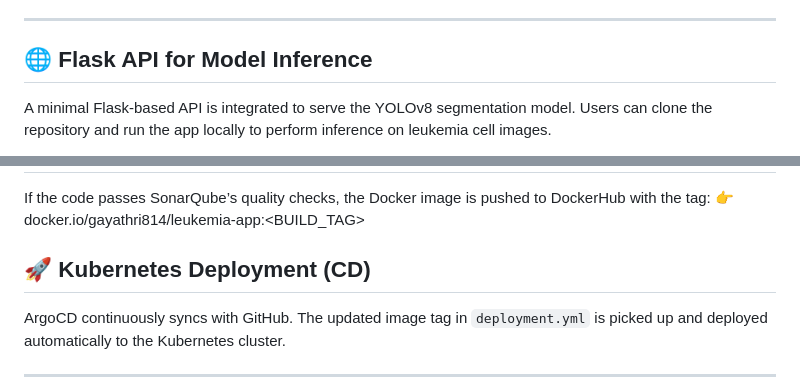
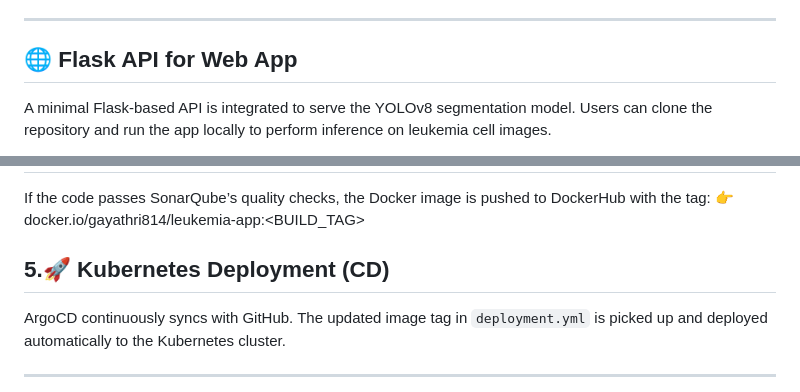
Before and after one commit to Gay-123/Leukemia-Image-Segmentation, a Markdown page: README.md, 2 parts joined by grey strips. Rendered like a GitHub page.

```diff
--- a/README.md
+++ b/README.md
@@ -27,7 +27,7 @@ The dataset used for training the YOLOv8 model consists of microscopic images of
 
 ---
 
-## 🌐 Flask API for Model Inference
+## 🌐 Flask API for Web App
 
 A minimal Flask-based API is integrated to serve the YOLOv8 segmentation model. Users can clone the repository and run the app locally to perform inference on leukemia cell images.
 
@@ -70,7 +70,7 @@ SonarQube scans the code for bugs, vulnerabilities, and code smells. Folders lik
 If the code passes SonarQube’s quality checks, the Docker image is pushed to DockerHub with the tag:
 👉 docker.io/gayathri814/leukemia-app:<BUILD_TAG>
 
-## **🚀 Kubernetes Deployment (CD)**
+## **5.🚀 Kubernetes Deployment (CD)**
 ArgoCD continuously syncs with GitHub. The updated image tag in `deployment.yml` is picked up and deployed automatically to the Kubernetes cluster.
 
 ---
```
